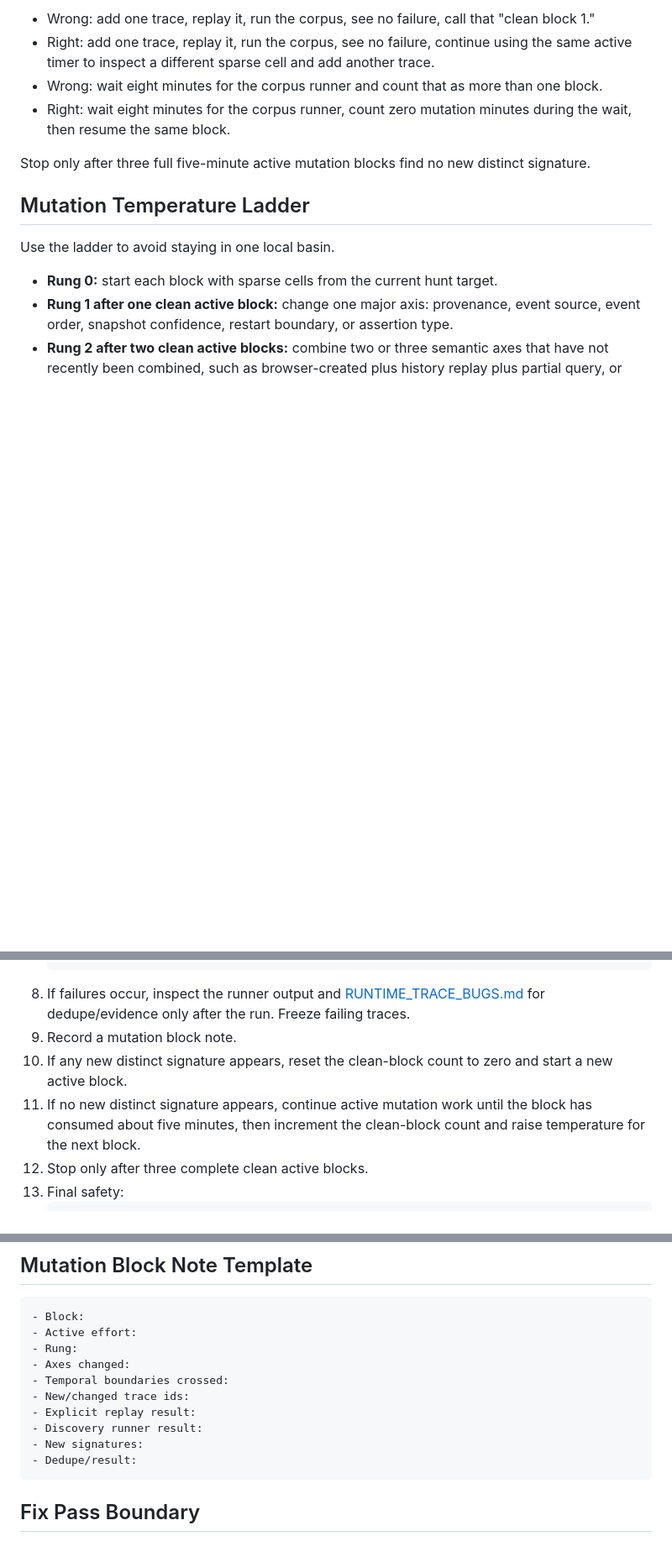
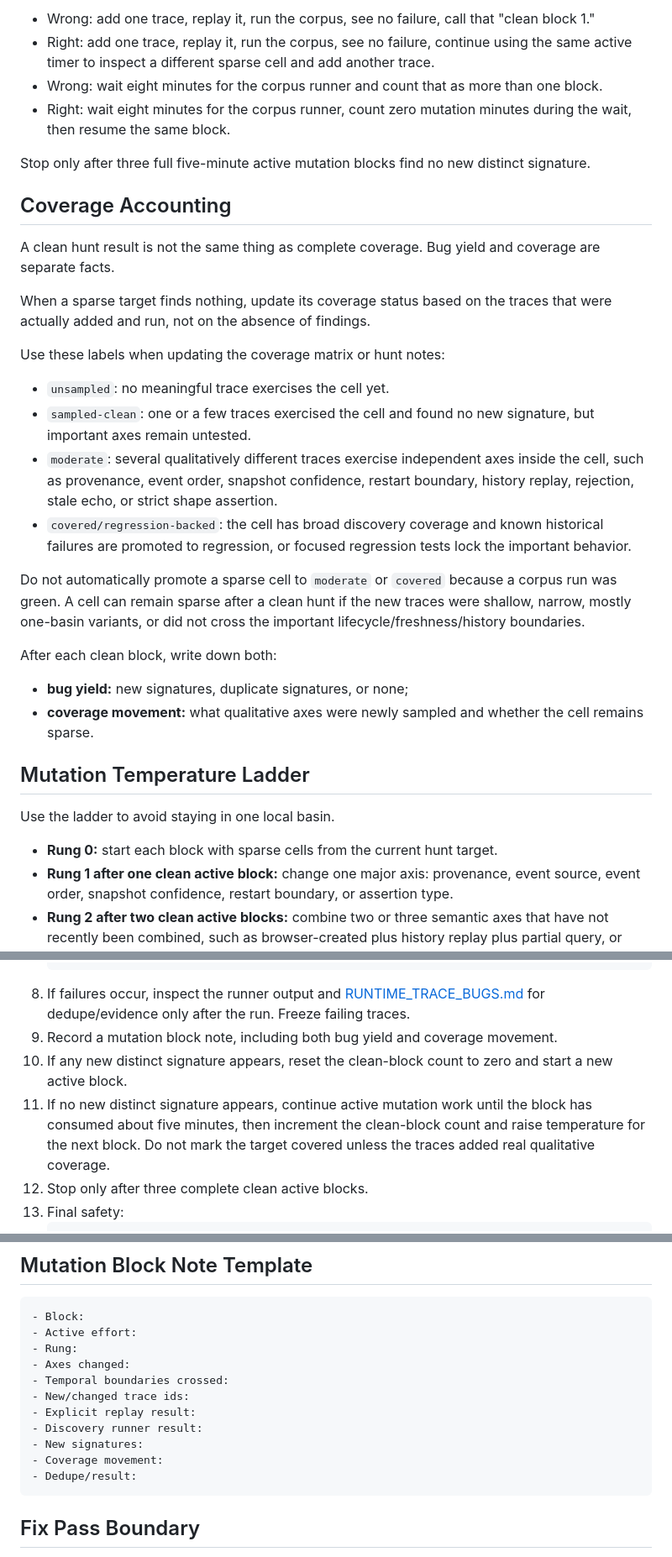
Before and after one commit to sarkologist/tabs-outliner-firefox, a Markdown page: RUNTIME_TRACE_HUNT_RUNBOOK.md, 3 parts joined by grey strips. Shown at 84% size. Rendered like a GitHub page; blank space fills up the shorter version.

Commit message:
docs: clarify hunt coverage accounting
Make clean hunt blocks report bug yield separately from coverage movement, and prevent sparse cells from being marked covered just because a corpus run was green.

````diff
--- a/RUNTIME_TRACE_HUNT_RUNBOOK.md
+++ b/RUNTIME_TRACE_HUNT_RUNBOOK.md
@@ -96,6 +96,26 @@ Examples:
 
 Stop only after three full five-minute active mutation blocks find no new distinct signature.
 
+## Coverage Accounting
+
+A clean hunt result is not the same thing as complete coverage. Bug yield and coverage are separate facts.
+
+When a sparse target finds nothing, update its coverage status based on the traces that were actually added and run, not on the absence of findings.
+
+Use these labels when updating the coverage matrix or hunt notes:
+
+- `unsampled`: no meaningful trace exercises the cell yet.
+- `sampled-clean`: one or a few traces exercised the cell and found no new signature, but important axes remain untested.
+- `moderate`: several qualitatively different traces exercise independent axes inside the cell, such as provenance, event order, snapshot confidence, restart boundary, history replay, rejection, stale echo, or strict shape assertion.
+- `covered/regression-backed`: the cell has broad discovery coverage and known historical failures are promoted to regression, or focused regression tests lock the important behavior.
+
+Do not automatically promote a sparse cell to `moderate` or `covered` because a corpus run was green. A cell can remain sparse after a clean hunt if the new traces were shallow, narrow, mostly one-basin variants, or did not cross the important lifecycle/freshness/history boundaries.
+
+After each clean block, write down both:
+
+- **bug yield:** new signatures, duplicate signatures, or none;
+- **coverage movement:** what qualitative axes were newly sampled and whether the cell remains sparse.
+
 ## Mutation Temperature Ladder
 
 Use the ladder to avoid staying in one local basin.
@@ -157,9 +177,9 @@ Scout output contract:
    pnpm trace-hunt:runtime
    ```
 8. If failures occur, inspect the runner output and [RUNTIME_TRACE_BUGS.md](./RUNTIME_TRACE_BUGS.md) for dedupe/evidence only after the run. Freeze failing traces.
-9. Record a mutation block note.
+9. Record a mutation block note, including both bug yield and coverage movement.
 10. If any new distinct signature appears, reset the clean-block count to zero and start a new active block.
-11. If no new distinct signature appears, continue active mutation work until the block has consumed about five minutes, then increment the clean-block count and raise temperature for the next block.
+11. If no new distinct signature appears, continue active mutation work until the block has consumed about five minutes, then increment the clean-block count and raise temperature for the next block. Do not mark the target covered unless the traces added real qualitative coverage.
 12. Stop only after three complete clean active blocks.
 13. Final safety:
     ```sh
@@ -179,6 +199,7 @@ Scout output contract:
 - Explicit replay result:
 - Discovery runner result:
 - New signatures:
+- Coverage movement:
 - Dedupe/result:
 ```
 
````
